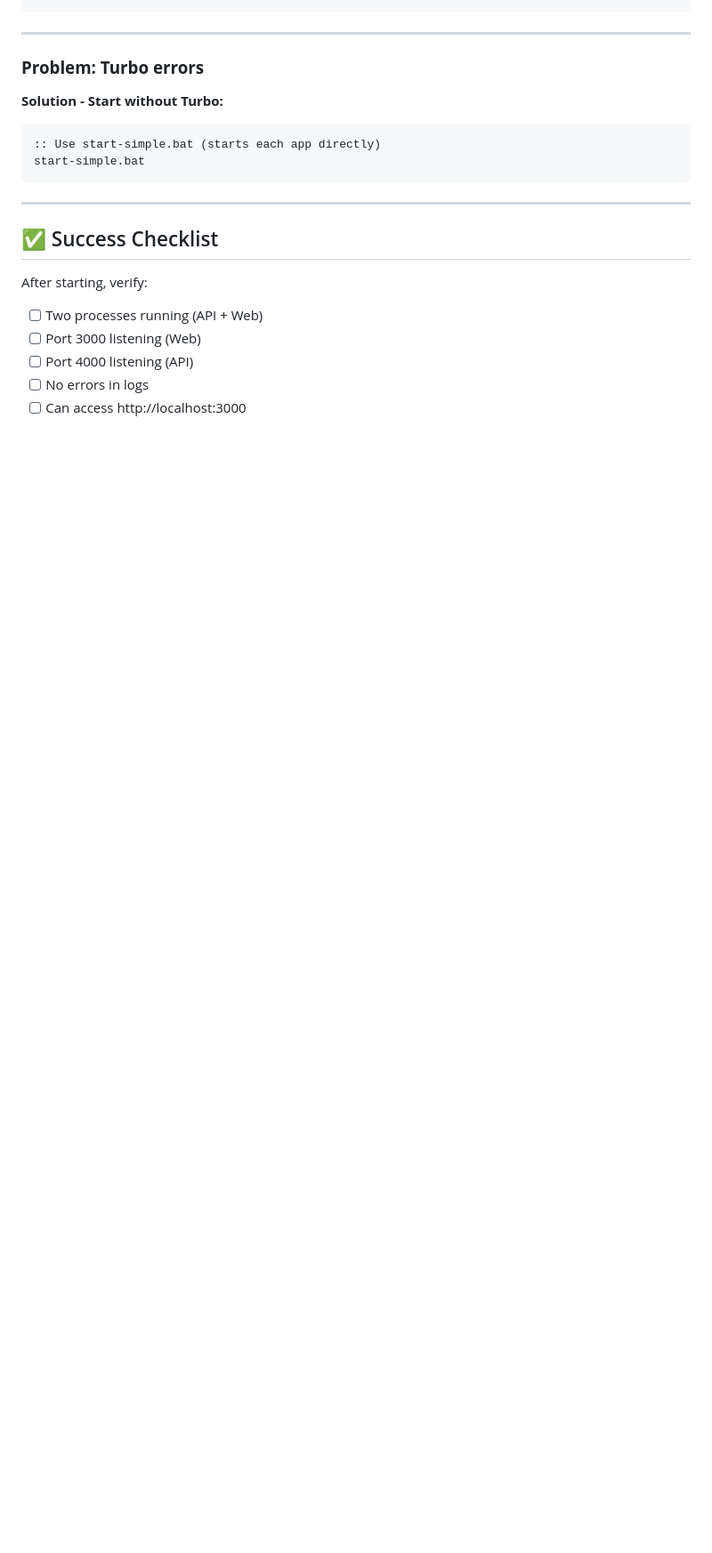
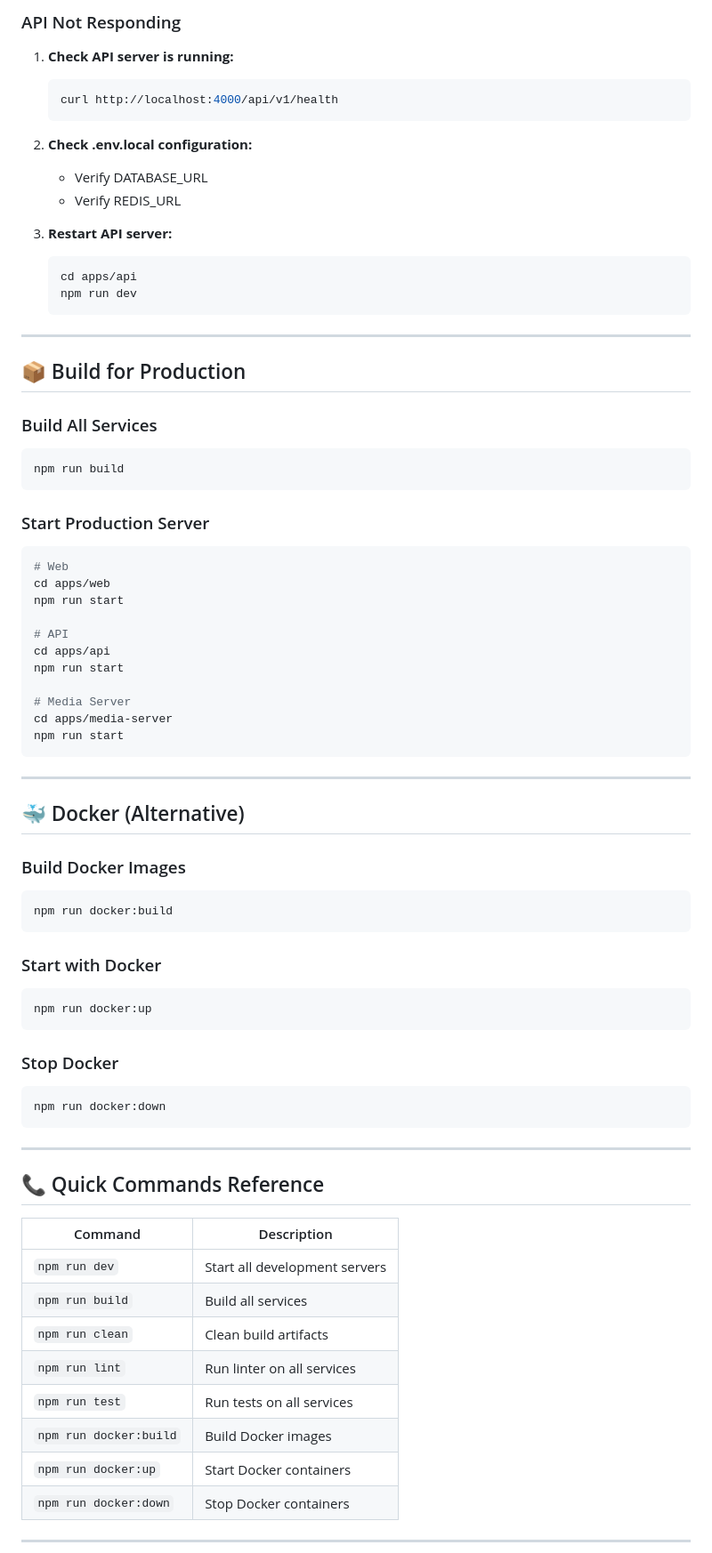
Before and after one commit to MDJTalha/vantage-Live-Streaming-MDT, a Markdown page: HOW_TO_START_SERVERS.md, the part around one of its changes. Shown at 89% size. Rendered like a GitHub page; blank space fills up the shorter version.

Commit message:
docs: Add comprehensive guide for starting servers

````diff
--- a/HOW_TO_START_SERVERS.md
+++ b/HOW_TO_START_SERVERS.md
@@ -132,24 +219,77 @@ npm install
+### API Not Responding
+
+1. **Check API server is running:**
+   ```bash
+   curl http://localhost:4000/api/v1/health
+   ```
+
+2. **Check .env.local configuration:**
+   - Verify DATABASE_URL
+   - Verify REDIS_URL
+
+3. **Restart API server:**
+   ```bash
+   cd apps/api
+   npm run dev
+   ```
+
+---
+
+## 📦 Build for Production
+
+### Build All Services
+```bash
+npm run build
+```
+
+### Start Production Server
+```bash
+# Web
+cd apps/web
+npm run start
+
+# API
+cd apps/api
+npm run start
+
+# Media Server
+cd apps/media-server
+npm run start
 ```
 
 ---
 
-### **Problem: Turbo errors**
+## 🐳 Docker (Alternative)
 
-**Solution - Start without Turbo:**
-```batch
-:: Use start-simple.bat (starts each app directly)
-start-simple.bat
+### Build Docker Images
+```bash
+npm run docker:build
+```
+
+### Start with Docker
+```bash
+npm run docker:up
+```
+
+### Stop Docker
+```bash
+npm run docker:down
 ```
 
 ---
 
-## ✅ Success Checklist
+## 📞 Quick Commands Reference
 
-After starting, verify:
+| Command | Description |
+|---------|-------------|
+| `npm run dev` | Start all development servers |
+| `npm run build` | Build all services |
+| `npm run clean` | Clean build artifacts |
+| `npm run lint` | Run linter on all services |
+| `npm run test` | Run tests on all services |
+| `npm run docker:build` | Build Docker images |
+| `npm run docker:up` | Start Docker containers |
+| `npm run docker:down` | Stop Docker containers |
 
-- [ ] Two processes running (API + Web)
-- [ ] Port 3000 listening (Web)
-- [ ] Port 4000 listening (API)
-- [ ] No errors in logs
-- [ ] Can access http://localhost:3000
+---
 
````
Also changed, not shown: other parts of HOW_TO_START_SERVERS.md (+233 -286 lines).
